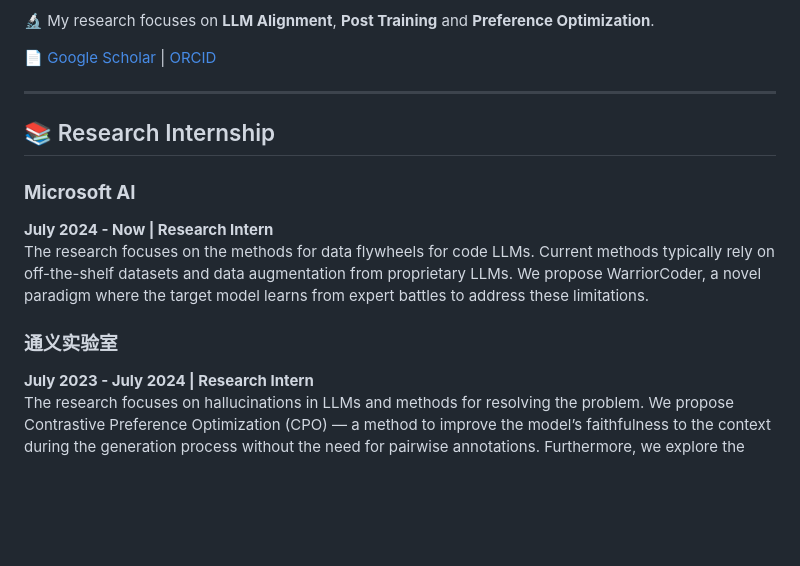
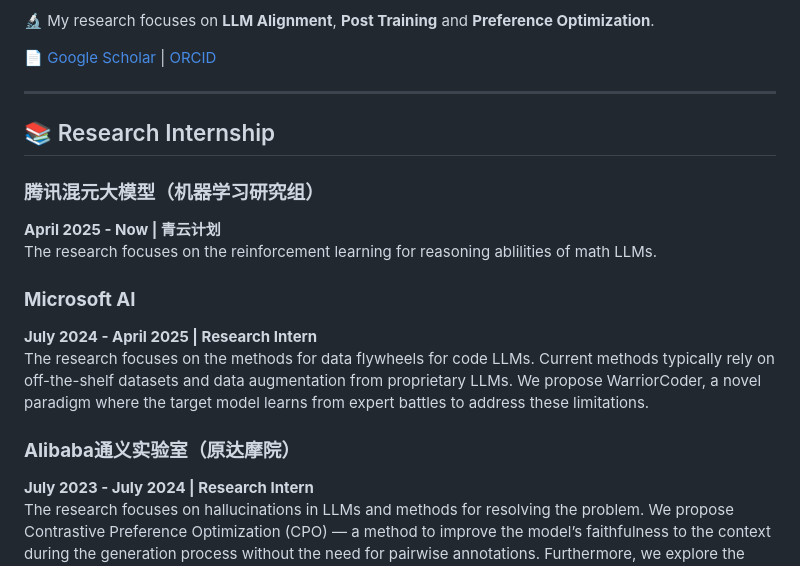
Before and after one commit to Bazzhuawenfeng/Bazzhuawenfeng.github.io, a Markdown page: README.md, the part around the change. GitHub-like rendering; blank space fills up the shorter version.

```diff
--- a/README.md
+++ b/README.md
@@ -8,13 +8,19 @@
 ---
 
 ## 📚 Research Internship
+### **腾讯混元大模型（机器学习研究组）**
+**April 2025 - Now  |  青云计划**<br>
+The research focuses on the reinforcement learning for reasoning ablilities of math LLMs.
+
+
+
 ### **Microsoft AI**
-**July 2024 - Now  |  Research Intern**<br>
+**July 2024 - April 2025  |  Research Intern**<br>
 The research focuses on the methods for data flywheels for code LLMs. Current methods typically rely on off-the-shelf datasets and data augmentation from proprietary LLMs. We propose WarriorCoder, a novel paradigm where the target model learns from expert battles to address these limitations.
 
 
 
-### **通义实验室**
+### **Alibaba通义实验室（原达摩院）**
 **July 2023 - July 2024  |  Research Intern**<br>
 The research focuses on hallucinations in LLMs and methods for resolving the problem. We propose Contrastive Preference Optimization (CPO) — a method to improve the model’s faithfulness to the context during the generation process without the need for pairwise annotations. Furthermore, we explore the model's "selective" faithfulness to the context and propose Backtracking Correction (BC) — a reinforcement learning framework that does not require additional data annotations.
 
```
